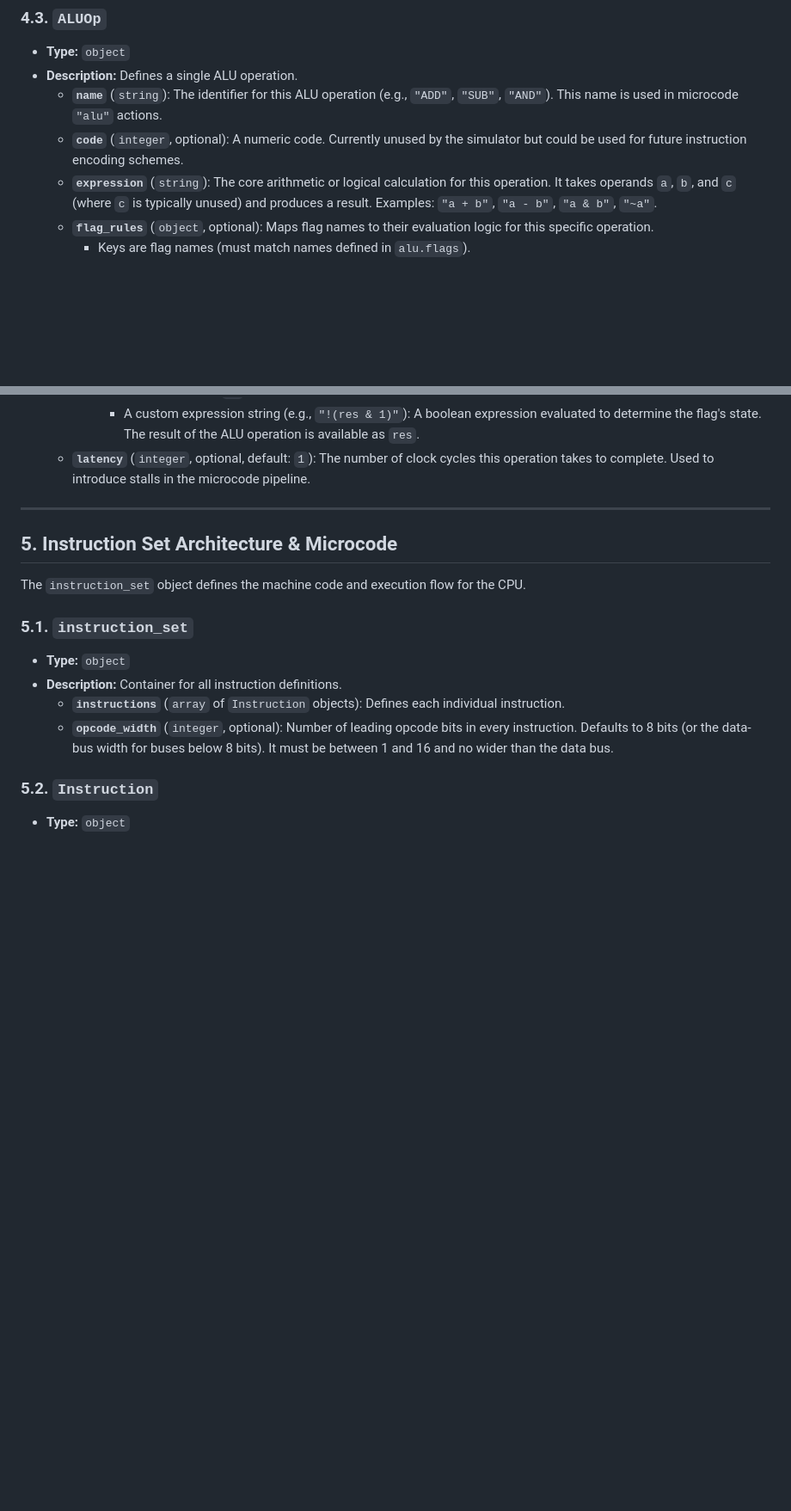
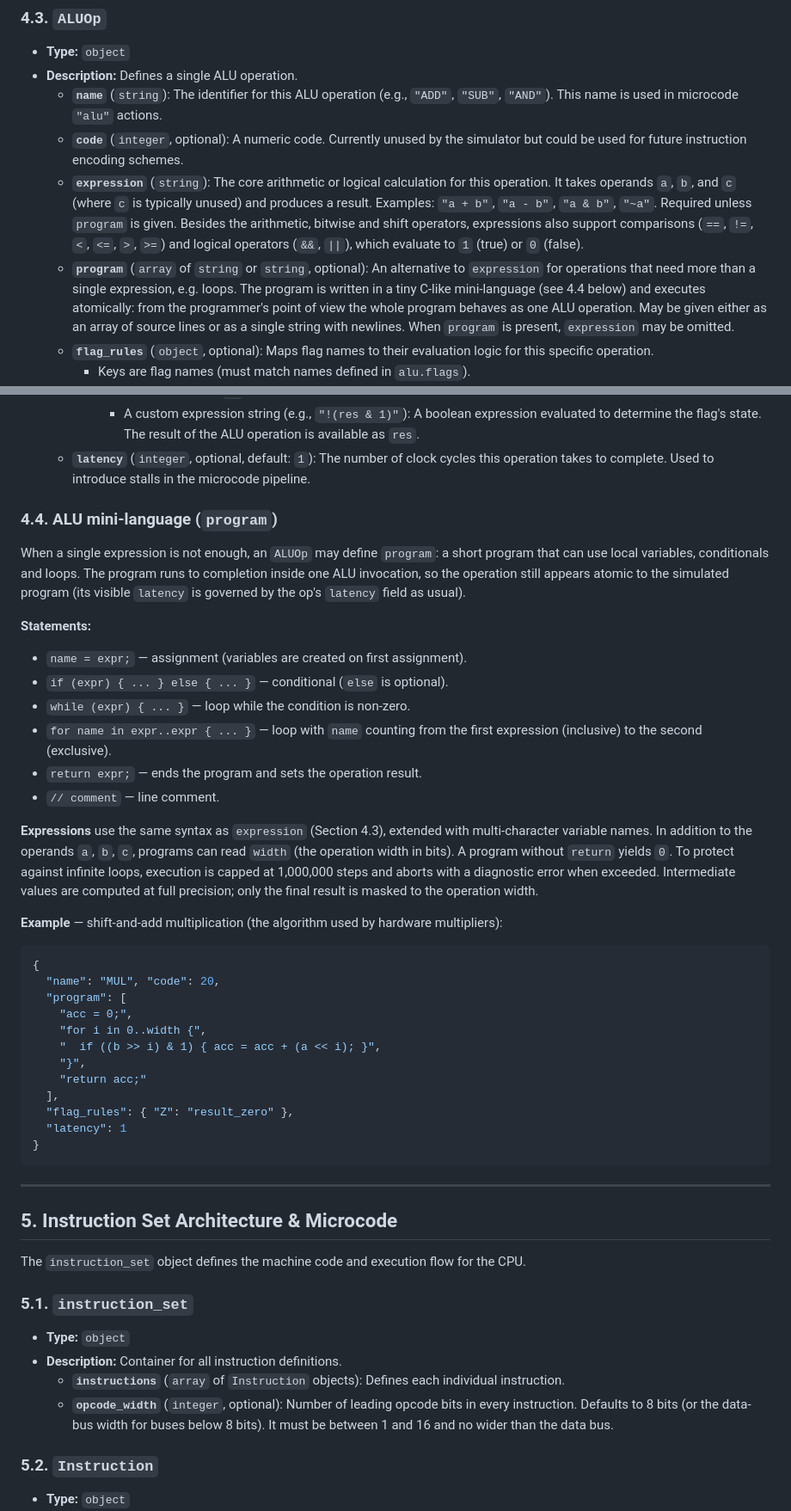
Before and after one commit to JohnieWalkerCZ/cpu_simulator, a Markdown page: CONFIGURATION.md, 2 parts joined by grey strips. Shown at 86% size. Drawn GitHub-style; blank space fills up the shorter version.

Commit message:
docs: document ALU program mini-language (new section 4.4)

````diff
--- a/CONFIGURATION.md
+++ b/CONFIGURATION.md
@@ -133,7 +133,8 @@ The `alu` object configures the Arithmetic Logic Unit's operations and how statu
 *   **Description:** Defines a single ALU operation.
     *   **`name`** (`string`): The identifier for this ALU operation (e.g., `"ADD"`, `"SUB"`, `"AND"`). This name is used in microcode `"alu"` actions.
     *   **`code`** (`integer`, optional): A numeric code. Currently unused by the simulator but could be used for future instruction encoding schemes.
-    *   **`expression`** (`string`): The core arithmetic or logical calculation for this operation. It takes operands `a`, `b`, and `c` (where `c` is typically unused) and produces a result. Examples: `"a + b"`, `"a - b"`, `"a & b"`, `"~a"`.
+    *   **`expression`** (`string`): The core arithmetic or logical calculation for this operation. It takes operands `a`, `b`, and `c` (where `c` is typically unused) and produces a result. Examples: `"a + b"`, `"a - b"`, `"a & b"`, `"~a"`. Required unless `program` is given. Besides the arithmetic, bitwise and shift operators, expressions also support comparisons (`==`, `!=`, `<`, `<=`, `>`, `>=`) and logical operators (`&&`, `||`), which evaluate to `1` (true) or `0` (false).
+    *   **`program`** (`array` of `string` or `string`, optional): An alternative to `expression` for operations that need more than a single expression, e.g. loops. The program is written in a tiny C-like mini-language (see 4.4 below) and executes atomically: from the programmer's point of view the whole program behaves as one ALU operation. May be given either as an array of source lines or as a single string with newlines. When `program` is present, `expression` may be omitted.
     *   **`flag_rules`** (`object`, optional): Maps flag names to their evaluation logic for this specific operation.
         *   Keys are flag names (must match names defined in `alu.flags`).
         *   Values can be:
@@ -147,6 +148,36 @@ The `alu` object configures the Arithmetic Logic Unit's operations and how statu
             *   An empty string (`""`) or absent value: Indicates the flag is not affected by this operation.
             *   A custom expression string (e.g., `"!(res & 1)"`): A boolean expression evaluated to determine the flag's state. The result of the ALU operation is available as `res`.
     *   **`latency`** (`integer`, optional, default: `1`): The number of clock cycles this operation takes to complete. Used to introduce stalls in the microcode pipeline.
+
+### 4.4. ALU mini-language (`program`)
+
+When a single expression is not enough, an `ALUOp` may define `program`: a short program that can use local variables, conditionals and loops. The program runs to completion inside one ALU invocation, so the operation still appears atomic to the simulated program (its visible `latency` is governed by the op's `latency` field as usual).
+
+**Statements:**
+*   `name = expr;` — assignment (variables are created on first assignment).
+*   `if (expr) { ... } else { ... }` — conditional (`else` is optional).
+*   `while (expr) { ... }` — loop while the condition is non-zero.
+*   `for name in expr..expr { ... }` — loop with `name` counting from the first expression (inclusive) to the second (exclusive).
+*   `return expr;` — ends the program and sets the operation result.
+*   `// comment` — line comment.
+
+**Expressions** use the same syntax as `expression` (Section 4.3), extended with multi-character variable names. In addition to the operands `a`, `b`, `c`, programs can read `width` (the operation width in bits). A program without `return` yields `0`. To protect against infinite loops, execution is capped at 1,000,000 steps and aborts with a diagnostic error when exceeded. Intermediate values are computed at full precision; only the final result is masked to the operation width.
+
+**Example** — shift-and-add multiplication (the algorithm used by hardware multipliers):
+```json
+{
+  "name": "MUL", "code": 20,
+  "program": [
+    "acc = 0;",
+    "for i in 0..width {",
+    "  if ((b >> i) & 1) { acc = acc + (a << i); }",
+    "}",
+    "return acc;"
+  ],
+  "flag_rules": { "Z": "result_zero" },
+  "latency": 1
+}
+```
 
 ---
 
````
